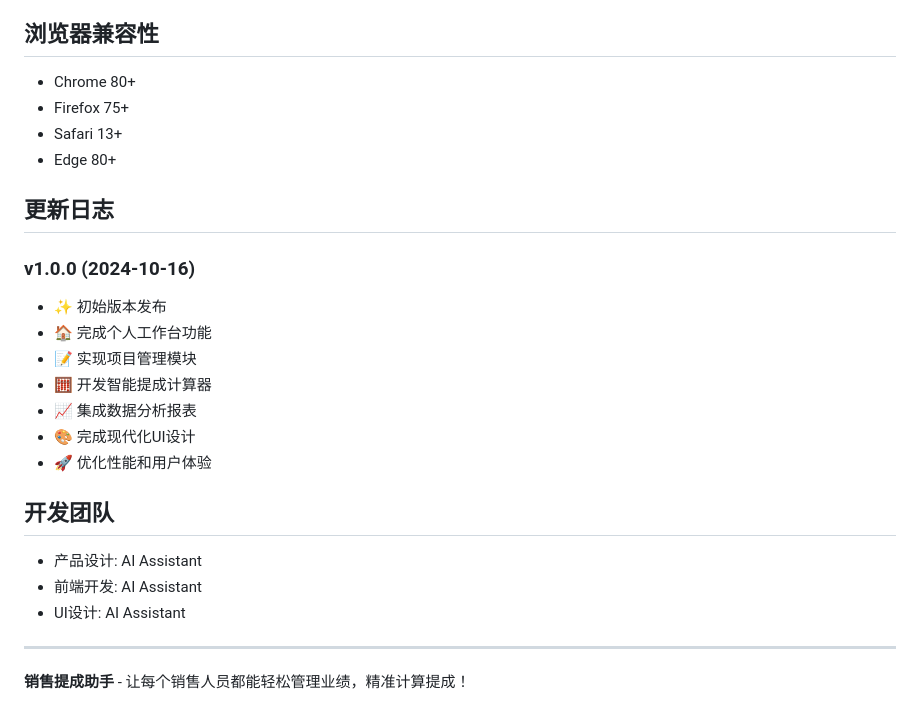
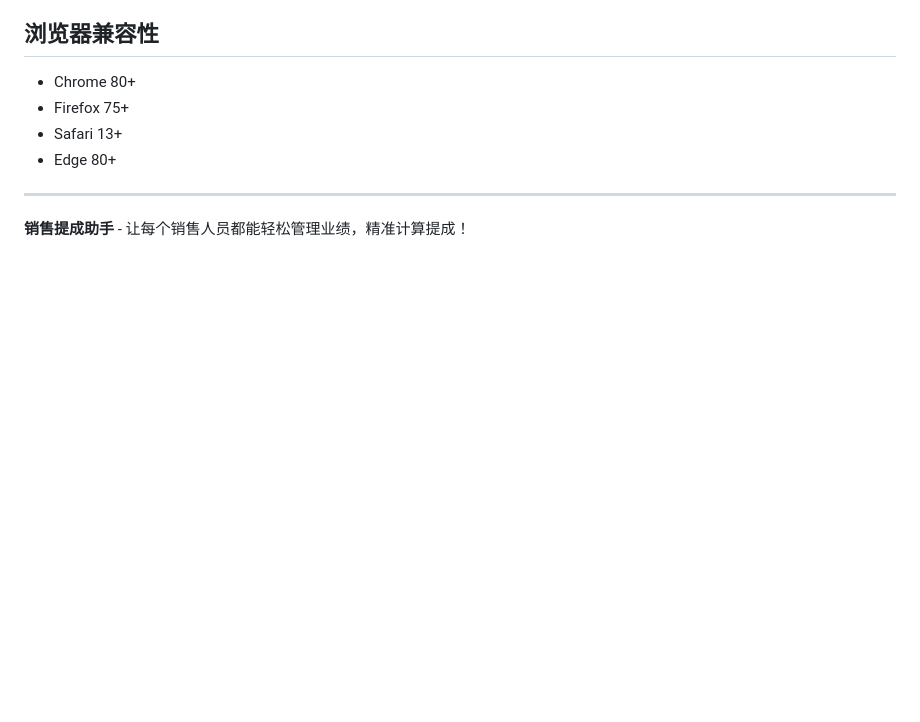
Before and after one commit to yoummumingzu/sala, a Markdown page: README.md, the part around the change. Drawn GitHub-style; blank space fills up the shorter version.

```diff
--- a/README.md
+++ b/README.md
@@ -118,24 +118,6 @@
 - Firefox 75+
 - Safari 13+
 - Edge 80+
-
-## 更新日志
-
-### v1.0.0 (2024-10-16)
-- ✨ 初始版本发布
-- 🏠 完成个人工作台功能
-- 📝 实现项目管理模块
-- 🧮 开发智能提成计算器
-- 📈 集成数据分析报表
-- 🎨 完成现代化UI设计
-- 🚀 优化性能和用户体验
-
-## 开发团队
-
-- 产品设计: AI Assistant
-- 前端开发: AI Assistant
-- UI设计: AI Assistant
-
 ---
 
 **销售提成助手** - 让每个销售人员都能轻松管理业绩，精准计算提成！
```
